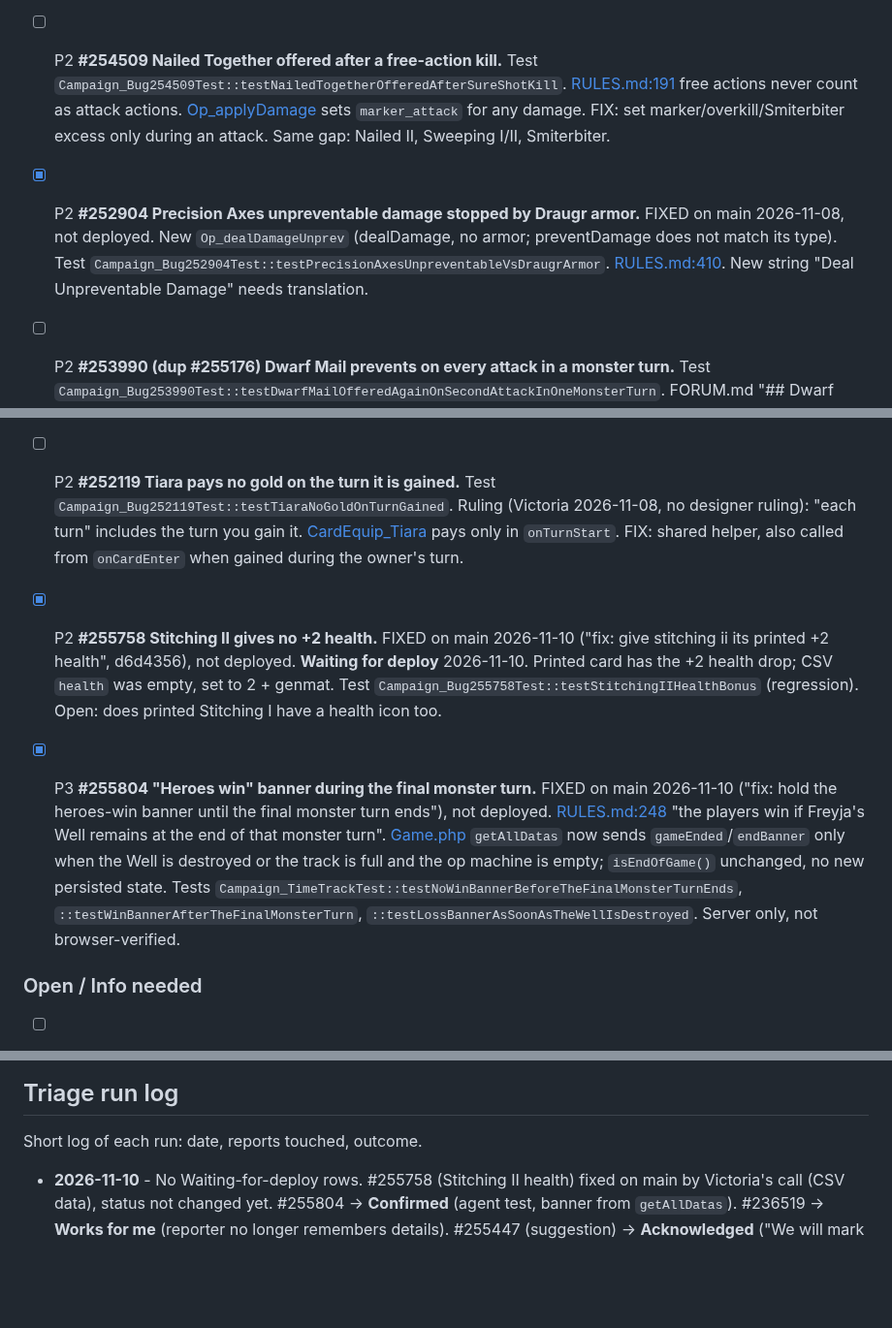
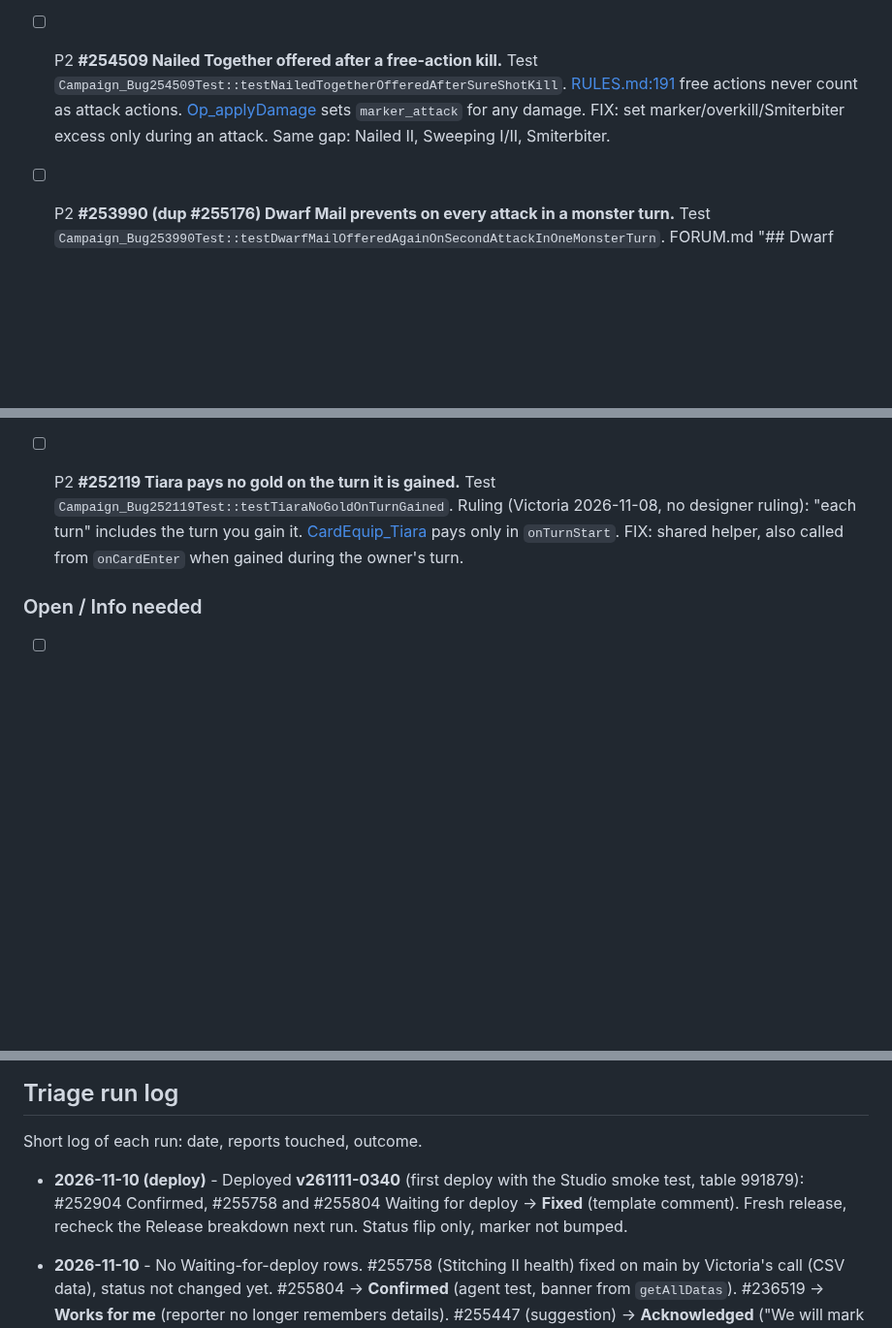
Before and after one commit to elaskavaia/bga-fate, a Markdown page: misc/docs/BUG_TRIAGE.md, 3 parts joined by grey strips. Shown at 97% size. GitHub-like rendering; blank space fills up the shorter version.

Commit message:
docs: log v261111-0340 deploy in bug triage

```diff
--- a/misc/docs/BUG_TRIAGE.md
+++ b/misc/docs/BUG_TRIAGE.md
@@ -55,15 +55,12 @@ Priority (set on triage, revisit each run): **P1** error / stuck UI, or a cheap
 - [ ] P3 **#251892 Monster next to two heroes auto-picks its target.** Test `Campaign_Bug251892Test::testMonsterAdjacentToTwoHeroesAttacksWithoutPrompt`. [RULES.md:284](RULES.md#L284) "the players decide which one is attacked". [Op_monsterAttack::pickTarget](../../modules/php/Operations/Op_monsterAttack.php) takes `$hexes[0]`. Open: who decides in multiplayer; attack order too.
 - [x] P1 **Clicking a greyed card plays the only valid one (found fixing #251305, no report).** FIXED on main 2026-11-07 ("fix: validate an explicit target even when only one is valid"), not deployed. `Operation::_getCheckedArg` no longer swaps in the single valid target for an explicit target; the shortcut stays for no-target sends (auto-resolve, Confirm). Same as bga-euro 424162f. Test `Op_useCardTest::testGreyedCardClickRejectedWhenOneCardIsValid`; 6 campaign tests were relying on the swap (fixed). Decided (Victoria): a target missing from the op info (stale UI / double click) throws VisibleSystemException "Operation is not allowed by the rules" (visible + logged); systemAssert also throws VisibleSystemException now. Test `Op_useCardTest::testUnknownTargetSaysNotAllowedByRules`. Server only, not browser-verified.
 - [ ] P2 **#254509 Nailed Together offered after a free-action kill.** Test `Campaign_Bug254509Test::testNailedTogetherOfferedAfterSureShotKill`. [RULES.md:191](RULES.md#L191) free actions never count as attack actions. [Op_applyDamage](../../modules/php/Operations/Op_applyDamage.php) sets `marker_attack` for any damage. FIX: set marker/overkill/Smiterbiter excess only during an attack. Same gap: Nailed II, Sweeping I/II, Smiterbiter.
-- [x] P2 **#252904 Precision Axes unpreventable damage stopped by Draugr armor.** FIXED on main 2026-11-08, not deployed. New `Op_dealDamageUnprev` (dealDamage, no armor; preventDamage does not match its type). Test `Campaign_Bug252904Test::testPrecisionAxesUnpreventableVsDraugrArmor`. [RULES.md:410](RULES.md#L410). New string "Deal Unpreventable Damage" needs translation.
 - [ ] P2 **#253990 (dup #255176) Dwarf Mail prevents on every attack in a monster turn.** Test `Campaign_Bug253990Test::testDwarfMailOfferedAgainOnSecondAttackInOneMonsterTurn`. FORUM.md "## Dwarf Mail": "Effectively, this will prevent 1 damage per monster turn." FIX: per-monster-turn use tracking. UX: auto-apply?
 - [ ] P2 **#253550 Mastery double-counts Singing Bow quest dice.** Test `Campaign_Bug253550Test::testMasteryAddRollDoubleCountsSingingBowProgress`. `countDice` counts all dice on `display_battle`. FIX: `countNewDice` high-water mark. Windbite likely same.
 - [ ] P2 **#253223 Home Sewn Cape quest offered with a monster adjacent.** Test `Campaign_BjornQuestTest::testHomeSewnCapeQuestBlockedWhenMonsterAdjacent`. [Op_check](../../modules/php/Operations/Op_check.php) always returns `confirm`. FIX: ERR_PREREQ when false; rewrite the test end then.
 - [ ] P2 **#252286 Tiara pass-through pickup.** Test `Campaign_AlvaQuestTest::testTiaraPassingThroughDarkForestMidMove`. FORUM.md "## Alva - Tiara in the Dark Forest": "if you are in the Dark Forest at any time, you may find it". FIX: `quest_on=TStep` + genmat. Edge: starting in the forest without moving.
 - [ ] P2 **#254830 Seek Shelter playable with no location in reach, then fizzles.** Test `Campaign_Bug254830Test::testSeekShelterWithNoLocationInReachIsPlayedForNothing`. [FORUM.md:3326](FORUM.md#L3326) "you must end in the location". `mcount==0` makes the filtered move skippable so it is never void. FIX: filtered Op_move is void with no target (Treetreader same). Open: may a card with no legal effect be played.
 - [ ] P2 **#252119 Tiara pays no gold on the turn it is gained.** Test `Campaign_Bug252119Test::testTiaraNoGoldOnTurnGained`. Ruling (Victoria 2026-11-08, no designer ruling): "each turn" includes the turn you gain it. [CardEquip_Tiara](../../modules/php/Cards/CardEquip_Tiara.php) pays only in `onTurnStart`. FIX: shared helper, also called from `onCardEnter` when gained during the owner's turn.
-- [x] P2 **#255758 Stitching II gives no +2 health.** FIXED on main 2026-11-10 ("fix: give stitching ii its printed +2 health", d6d4356), not deployed. **Waiting for deploy** 2026-11-10. Printed card has the +2 health drop; CSV `health` was empty, set to 2 + genmat. Test `Campaign_Bug255758Test::testStitchingIIHealthBonus` (regression). Open: does printed Stitching I have a health icon too.
-- [x] P3 **#255804 "Heroes win" banner during the final monster turn.** FIXED on main 2026-11-10 ("fix: hold the heroes-win banner until the final monster turn ends"), not deployed. [RULES.md:248](RULES.md#L248) "the players win if Freyja's Well remains at the end of that monster turn". [Game.php](../../modules/php/Game.php) `getAllDatas` now sends `gameEnded`/`endBanner` only when the Well is destroyed or the track is full and the op machine is empty; `isEndOfGame()` unchanged, no new persisted state. Tests `Campaign_TimeTrackTest::testNoWinBannerBeforeTheFinalMonsterTurnEnds`, `::testWinBannerAfterTheFinalMonsterTurn`, `::testLossBannerAsSoonAsTheWellIsDestroyed`. Server only, not browser-verified.
 
 
 ### Open / Info needed
@@ -93,6 +90,8 @@ Priority (set on triage, revisit each run): **P1** error / stuck UI, or a cheap
 
 Short log of each run: date, reports touched, outcome.
 
+- **2026-11-10 (deploy)** - Deployed **v261111-0340** (first deploy with the Studio smoke test, table 991879): #252904 Confirmed, #255758 and #255804 Waiting for deploy -> **Fixed** (template comment). Fresh release, recheck the Release breakdown next run. Status flip only, marker not bumped.
+
 - **2026-11-10** - No Waiting-for-deploy rows. #255758 (Stitching II health) fixed on main by Victoria's call (CSV data), status not changed yet. #255804 -> **Confirmed** (agent test, banner from `getAllDatas`). #236519 -> **Works for me** (reporter no longer remembers details). #255447 (suggestion) -> **Acknowledged** ("We will mark the first player on the player panel"), added to TODO.md Low priority. Error log 7d: new 782785 "Operation is not allowed by the rules" (table 945794483, 1 user, 3 events): player clicked Alva's tableau ability `card_ability_3_3` during the end-of-turn demote prompt; expected rejection from the greyed-card fix, not stuck (used the ability 36 s later). No frontend errors. Marker bumped.
 
 - **2026-11-08** - Open sweep. #236178 -> **Fixed** (improve undo works; "cannot be undone" warning live in v261108-0218). #235051 -> **Confirmed** (designer ruling, filtered moves gap). #252119 -> **Confirmed** (Victoria ruling, test `Campaign_Bug252119Test`). #236519, #236791 -> **Info needed**. #255447 (suggestion) already answered by Victoria. Error log: 757602 `action_resolve` is web-crawler GETs on old releases; 19387 iOS module-load noise. Marker bumped.
```
